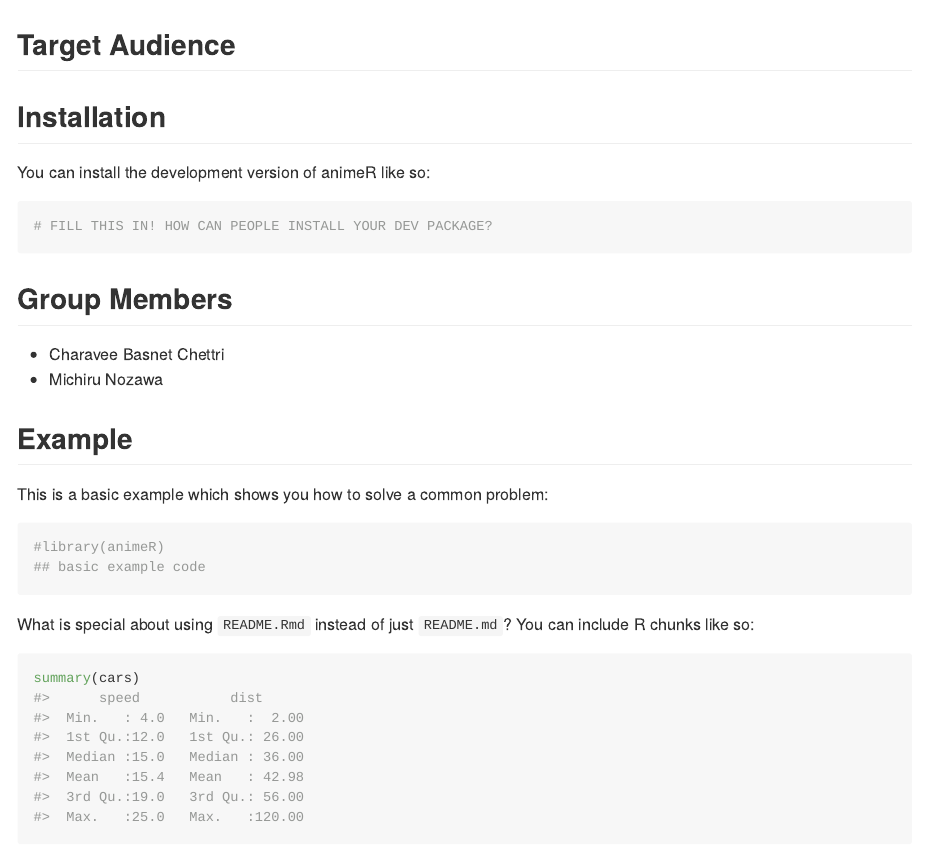
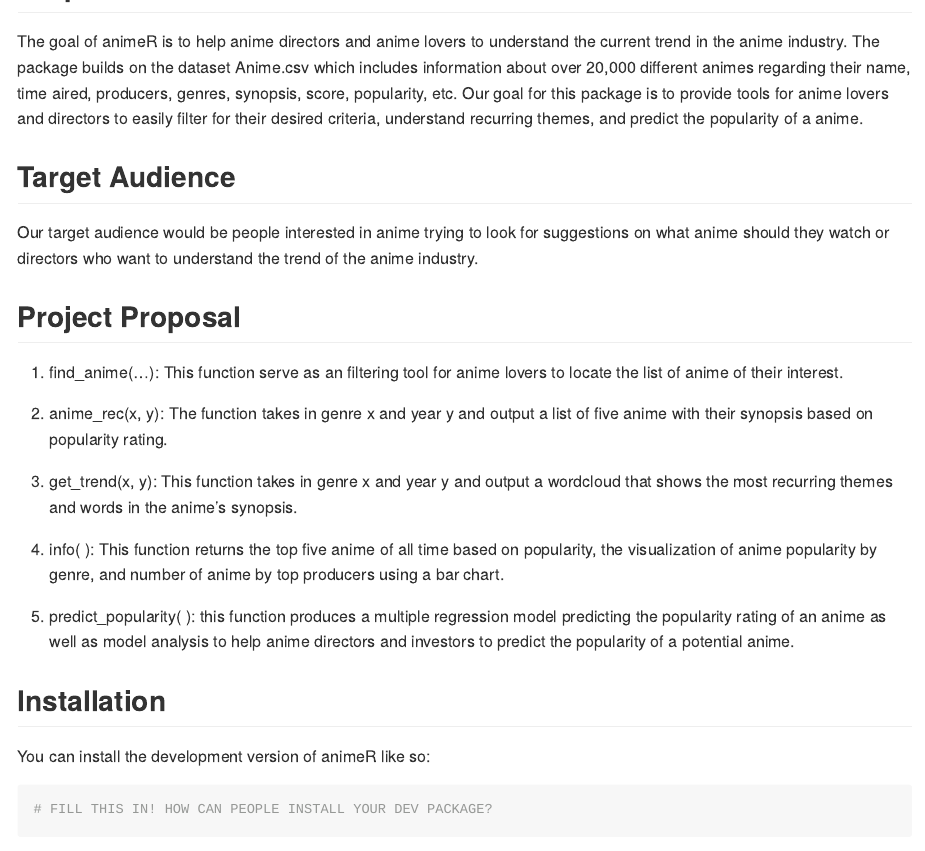
Before and after one commit to Charavee/animeR, an R Markdown document (README.Rmd): the page in a window 1100 px wide, from 200 px down before the commit and from 150 px down after it. Rendered offline with R 4.5, knitr and Pandoc, with nearby package versions; badge pictures from the web are left out.

Commit message:
add project proposal

```diff
--- a/README.Rmd
+++ b/README.Rmd
@@ -22,10 +22,23 @@ knitr::opts_chunk$set(
 
 ## Purpose
 
-The goal of animeR is to ...
+The goal of animeR is to help anime directors and anime lovers to understand the current trend in the anime industry. The package builds on the dataset Anime.csv which includes information about over 20,000 different animes regarding their name, time aired, producers, genres, synopsis, score, popularity, etc. Our goal for this package is to provide tools for anime lovers and directors to easily filter for their desired criteria, understand recurring themes, and predict the popularity of a anime.
 
 ## Target Audience
 
+Our target audience would be people interested in anime trying to look for suggestions on what anime should they watch or directors who want to understand the trend of the anime industry.
+
+## Project Proposal
+
+1) find_anime(...): This function serve as an filtering tool for anime lovers to locate the list of anime of their interest.
+
+2) anime_rec(x, y):  The function takes in genre x and year y and output a list of five anime with their synopsis based on popularity rating.
+
+3) get_trend(x, y): This function takes in genre x and year y and output a wordcloud that shows the most recurring themes and words in the anime’s synopsis.
+
+4) info( ): This function returns the top five anime of all time based on popularity, the visualization of anime popularity by genre, and number of anime by top producers using a bar chart.
+
+5) predict_popularity( ): this function produces a multiple regression model predicting the popularity rating of an anime as well as model analysis to help anime directors and investors to predict the popularity of a potential anime.
 
 ## Installation
 
```
Also changed, not shown: README.md, 1 other file.
